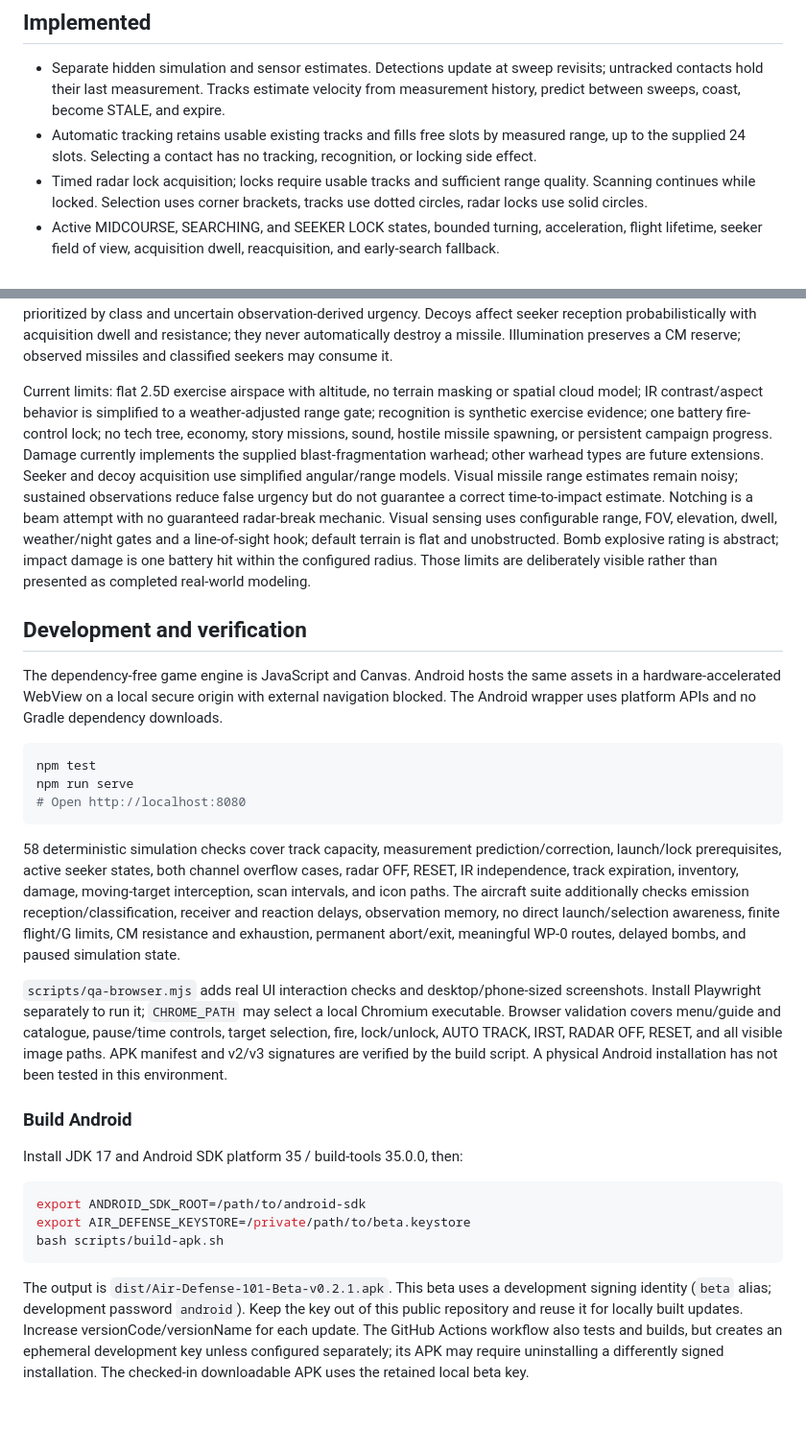
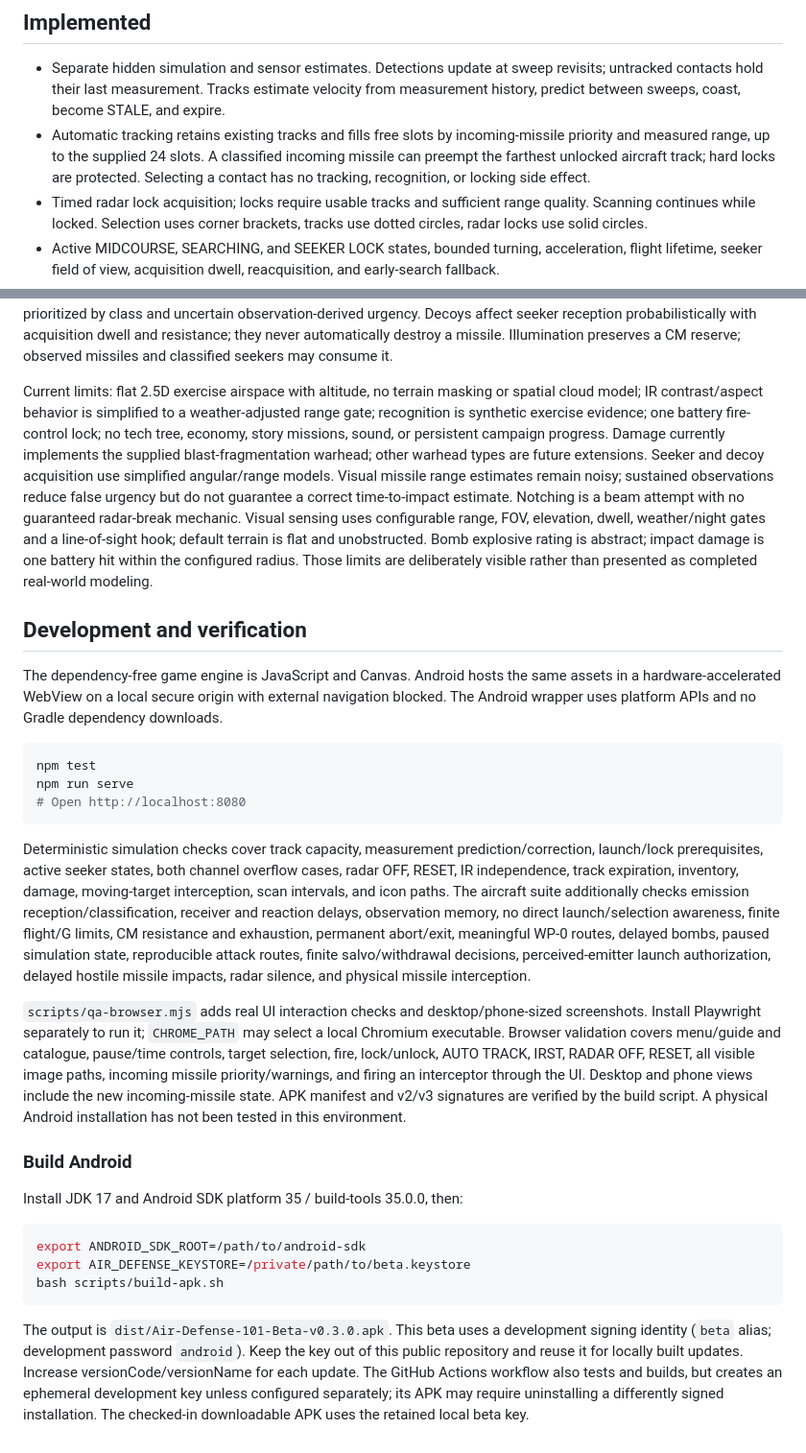
Before and after one commit to uran39281-bit/Air-defence-101-beta, a Markdown page: README.md, 2 parts joined by grey strips. Shown at 96% size. Drawn GitHub-style; blank space fills up the shorter version.

````diff
--- a/README.md
+++ b/README.md
@@ -25,7 +33,7 @@ Bomb release requires 0.5 seconds of stable flight, no more than 1.3 G, vertical
 ## Implemented
 
 - Separate hidden simulation and sensor estimates. Detections update at sweep revisits; untracked contacts hold their last measurement. Tracks estimate velocity from measurement history, predict between sweeps, coast, become STALE, and expire.
-- Automatic tracking retains usable existing tracks and fills free slots by measured range, up to the supplied 24 slots. Selecting a contact has no tracking, recognition, or locking side effect.
+- Automatic tracking retains existing tracks and fills free slots by incoming-missile priority and measured range, up to the supplied 24 slots. A classified incoming missile can preempt the farthest unlocked aircraft track; hard locks are protected. Selecting a contact has no tracking, recognition, or locking side effect.
 - Timed radar lock acquisition; locks require usable tracks and sufficient range quality. Scanning continues while locked. Selection uses corner brackets, tracks use dotted circles, radar locks use solid circles.
 - Active MIDCOURSE, SEARCHING, and SEEKER LOCK states, bounded turning, acceleration, flight lifetime, seeker field of view, acquisition dwell, reacquisition, and early-search fallback.
 - Eight shared guidance channels. Overflow transfers the oldest supported missile's channel and logs the consequence. The UI previews the transfer before firing. Active missiles release channels on seeker activation.
@@ -93,6 +113,6 @@ RWR receives modeled emissions through band, waveform, strength, coverage, beam
 Aircraft decisions consume anonymous perceived warnings and observations, mission status, health, performance, ammunition and memory. They do not consume player selections, true lock IDs, exact global missile locations, channel counts or unseen launch state. Normal caution, defense, missile evasion, reassessment, attack runs, permanent disengagement and exit use held maneuvers with reaction timers. Search-only caution may continue a close attack approach. Two interrupted/missed approaches abort; exhausted ordnance exits. Multiple perceived threats are prioritized by class and uncertain observation-derived urgency. Decoys affect seeker reception probabilistically with acquisition dwell and resistance; they never automatically destroy a missile. Illumination preserves a CM reserve; observed missiles and classified seekers may consume it.
 
-Current limits: flat 2.5D exercise airspace with altitude, no terrain masking or spatial cloud model; IR contrast/aspect behavior is simplified to a weather-adjusted range gate; recognition is synthetic exercise evidence; one battery fire-control lock; no tech tree, economy, story missions, sound, hostile missile spawning, or persistent campaign progress. Damage currently implements the supplied blast-fragmentation warhead; other warhead types are future extensions. Seeker and decoy acquisition use simplified angular/range models. Visual missile range estimates remain noisy; sustained observations reduce false urgency but do not guarantee a correct time-to-impact estimate. Notching is a beam attempt with no guaranteed radar-break mechanic. Visual sensing uses configurable range, FOV, elevation, dwell, weather/night gates and a line-of-sight hook; default terrain is flat and unobstructed. Bomb explosive rating is abstract; impact damage is one battery hit within the configured radius. Those limits are deliberately visible rather than presented as completed real-world modeling.
+Current limits: flat 2.5D exercise airspace with altitude, no terrain masking or spatial cloud model; IR contrast/aspect behavior is simplified to a weather-adjusted range gate; recognition is synthetic exercise evidence; one battery fire-control lock; no tech tree, economy, story missions, sound, or persistent campaign progress. Damage currently implements the supplied blast-fragmentation warhead; other warhead types are future extensions. Seeker and decoy acquisition use simplified angular/range models. Visual missile range estimates remain noisy; sustained observations reduce false urgency but do not guarantee a correct time-to-impact estimate. Notching is a beam attempt with no guaranteed radar-break mechanic. Visual sensing uses configurable range, FOV, elevation, dwell, weather/night gates and a line-of-sight hook; default terrain is flat and unobstructed. Bomb explosive rating is abstract; impact damage is one battery hit within the configured radius. Those limits are deliberately visible rather than presented as completed real-world modeling.
 
 ## Development and verification
 
@@ -104,9 +124,9 @@ npm run serve
 # Open http://localhost:8080
 ```
 
-58 deterministic simulation checks cover track capacity, measurement prediction/correction, launch/lock prerequisites, active seeker states, both channel overflow cases, radar OFF, RESET, IR independence, track expiration, inventory, damage, moving-target interception, scan intervals, and icon paths. The aircraft suite additionally checks emission reception/classification, receiver and reaction delays, observation memory, no direct launch/selection awareness, finite flight/G limits, CM resistance and exhaustion, permanent abort/exit, meaningful WP-0 routes, delayed bombs, and paused simulation state.
+Deterministic simulation checks cover track capacity, measurement prediction/correction, launch/lock prerequisites, active seeker states, both channel overflow cases, radar OFF, RESET, IR independence, track expiration, inventory, damage, moving-target interception, scan intervals, and icon paths. The aircraft suite additionally checks emission reception/classification, receiver and reaction delays, observation memory, no direct launch/selection awareness, finite flight/G limits, CM resistance and exhaustion, permanent abort/exit, meaningful WP-0 routes, delayed bombs, paused simulation state, reproducible attack routes, finite salvo/withdrawal decisions, perceived-emitter launch authorization, delayed hostile missile impacts, radar silence, and physical missile interception.
 
-`scripts/qa-browser.mjs` adds real UI interaction checks and desktop/phone-sized screenshots. Install Playwright separately to run it; `CHROME_PATH` may select a local Chromium executable. Browser validation covers menu/guide and catalogue, pause/time controls, target selection, fire, lock/unlock, AUTO TRACK, IRST, RADAR OFF, RESET, and all visible image paths. APK manifest and v2/v3 signatures are verified by the build script. A physical Android installation has not been tested in this environment.
+`scripts/qa-browser.mjs` adds real UI interaction checks and desktop/phone-sized screenshots. Install Playwright separately to run it; `CHROME_PATH` may select a local Chromium executable. Browser validation covers menu/guide and catalogue, pause/time controls, target selection, fire, lock/unlock, AUTO TRACK, IRST, RADAR OFF, RESET, all visible image paths, incoming missile priority/warnings, and firing an interceptor through the UI. Desktop and phone views include the new incoming-missile state. APK manifest and v2/v3 signatures are verified by the build script. A physical Android installation has not been tested in this environment.
 
 ### Build Android
 
@@ -118,4 +138,4 @@ export AIR_DEFENSE_KEYSTORE=/private/path/to/beta.keystore
 bash scripts/build-apk.sh
 ```
 
-The output is `dist/Air-Defense-101-Beta-v0.2.1.apk`. This beta uses a development signing identity (`beta` alias; development password `android`). Keep the key out of this public repository and reuse it for locally built updates. Increase versionCode/versionName for each update. The GitHub Actions workflow also tests and builds, but creates an ephemeral development key unless configured separately; its APK may require uninstalling a differently signed installation. The checked-in downloadable APK uses the retained local beta key.
+The output is `dist/Air-Defense-101-Beta-v0.3.0.apk`. This beta uses a development signing identity (`beta` alias; development password `android`). Keep the key out of this public repository and reuse it for locally built updates. Increase versionCode/versionName for each update. The GitHub Actions workflow also tests and builds, but creates an ephemeral development key unless configured separately; its APK may require uninstalling a differently signed installation. The checked-in downloadable APK uses the retained local beta key.
````
Also changed, not shown: other parts of README.md (+31 -11 lines), docs/game-preview.png, 18 other files.
